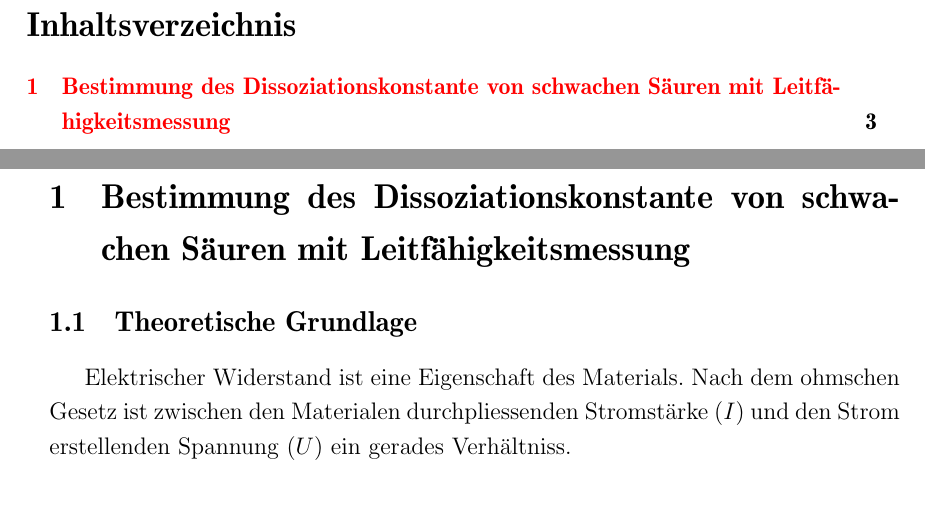
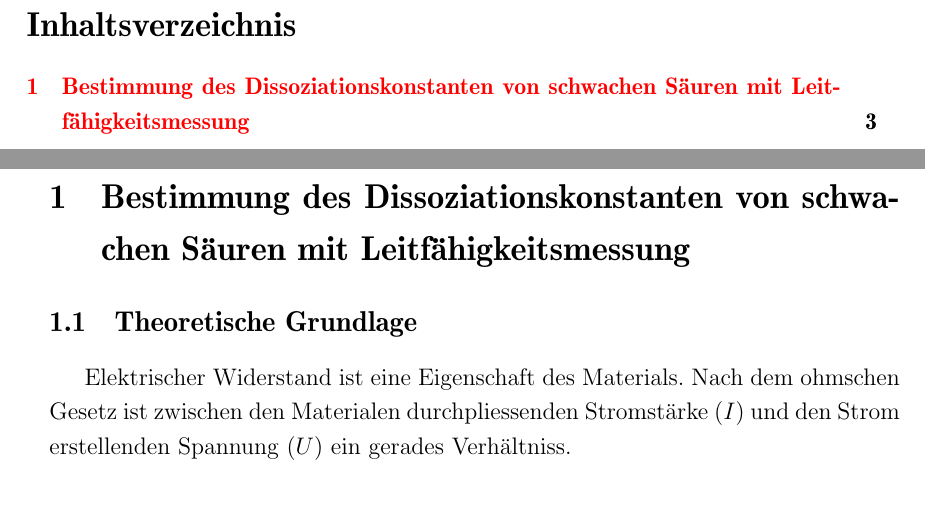
Before and after one commit to andras-kiss/physchem, a LaTeX document (physchem_de.tex, which reads tex_de/pk_cond.tex): two parts of pages 2 and 3 of 7, joined at a grey line, cut so that both start at the same text. Compiled offline with pdfLaTeX.

Commit message:
Update pk_cond.tex

```diff
--- a/tex_de/pk_cond.tex
+++ b/tex_de/pk_cond.tex
@@ -1,5 +1,5 @@
 %\setcounter{section}{1}
-\section{Bestimmung des Dissoziationskonstante von schwachen Säuren mit Leitfähigkeitsmessung}
+\section{Bestimmung des Dissoziationskonstanten von schwachen Säuren mit Leitfähigkeitsmessung}
 \subsection{Theoretische Grundlage}
 
 Elektrischer Widerstand ist eine Eigenschaft des Materials. Nach dem ohmschen Gesetz ist zwischen den Materialen durchpliessenden Stromstärke ($I$) und den Strom erstellenden Spannung ($U$) ein gerades Verhältniss.
```
